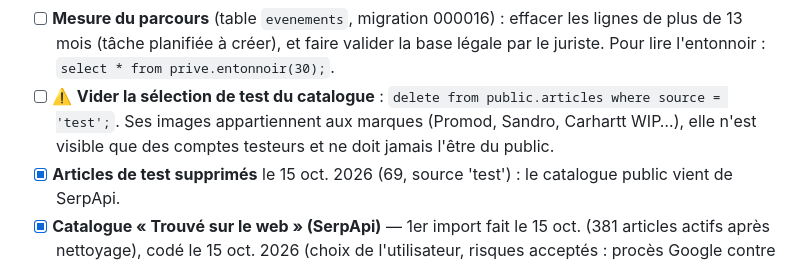
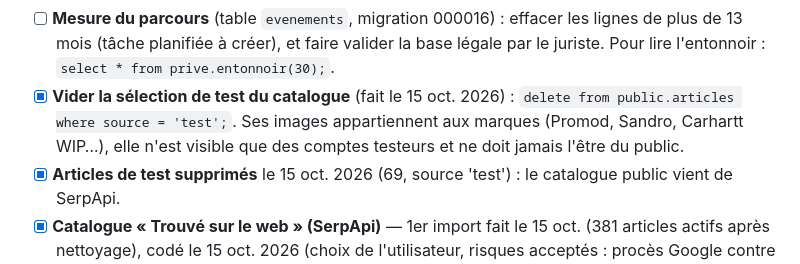
Before and after one commit to baskaure/app-mode, a Markdown page: BRIEF.md, the part around the change. Drawn GitHub-style.

Commit message:
BRIEF : case de la sélection de test cochée
Co-Authored-By: Claude Opus 5.5 <noreply@anthropic.com>

```diff
--- a/BRIEF.md
+++ b/BRIEF.md
@@ -94,7 +94,7 @@ Contre-vue : deux publics, c'est deux fois plus de contenu pour l'associé. Comm
 - [x] **Politique de confidentialité rédigée** le 12 oct. 2026 : `site/confidentialite-app.html (en ligne : akalie.app/confidentialite-app)` (page autonome, prête à héberger). Relue par le vérificateur (GO). **Avant publication** : remplir les 13 passages surlignés en jaune (éditeur, contact, garanties de transfert, durées chez RevenueCat, Supabase et Kling), la faire valider par un juriste, l'héberger, puis mettre son adresse dans `EXPO_PUBLIC_URL_CONFIDENTIALITE`.
 - [ ] **Site akalie.app (liste d'attente)** : dossier `site/`, hébergé sur Netlify (`netlify.toml`). Avant de le mettre en ligne : remplir les `[À COMPLÉTER]` de `site/mentions-legales.html` et `site/confidentialite.html` (éditeur, adresse, e-mail de contact), créer l'adresse de contact, relier le domaine (DNS chez Hostinger). Inscriptions : table `liste_attente` (migration 000015), lisibles seulement côté serveur.
 - [ ] **Mesure du parcours** (table `evenements`, migration 000016) : effacer les lignes de plus de 13 mois (tâche planifiée à créer), et faire valider la base légale par le juriste. Pour lire l'entonnoir : `select * from prive.entonnoir(30);`.
-- [ ] ⚠️ **Vider la sélection de test du catalogue** : `delete from public.articles where source = 'test';`. Ses images appartiennent aux marques (Promod, Sandro, Carhartt WIP…), elle n'est visible que des comptes testeurs et ne doit jamais l'être du public.
+- [x] **Vider la sélection de test du catalogue** (fait le 15 oct. 2026) : `delete from public.articles where source = 'test';`. Ses images appartiennent aux marques (Promod, Sandro, Carhartt WIP…), elle n'est visible que des comptes testeurs et ne doit jamais l'être du public.
 - [x] **Articles de test supprimés** le 15 oct. 2026 (69, source 'test') : le catalogue public vient de SerpApi.
 - [x] **Catalogue « Trouvé sur le web » (SerpApi)** — 1er import fait le 15 oct. (381 articles actifs après nettoyage), codé le 15 oct. 2026 (choix de l'utilisateur, risques acceptés : procès Google contre SerpApi en cours, règle Apple 5.2.2, vignettes petites) : `scripts/importer-web.mjs`, 54 recherches génériques (aucune donnée d'utilisateur), le 1er et le 15 du mois (`.github/workflows/catalogue-web.yml`). **À faire** : compte SerpApi, secrets GitHub `SERPAPI_KEY` et `SUPABASE_SERVICE_ROLE_KEY`, puis lancer le workflow à la main une 1re fois. Si SerpApi tombe, l'app revient seule aux idées de recherche.
 - [ ] **Catalogue Awin** : créer le compte éditeur, postuler auprès des marques, puis mettre `AWIN_FLUX_URL` et `SUPABASE_SERVICE_ROLE_KEY` dans les secrets GitHub : l'import tourne chaque nuit (`.github/workflows/catalogue-awin.yml`, codé le 15 oct. 2026). En attendant, Inspirations montre des idées de recherche (dressing + silhouette), et bascule seule sur les vrais articles dès qu'il y en a. Vérifier sur le premier vrai flux que les noms de colonnes lus par `src/lib/awin.ts` sont les bons.
```
